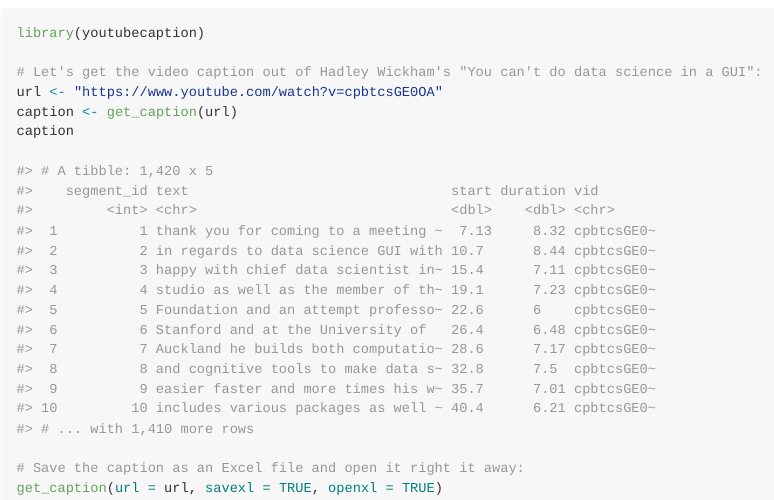
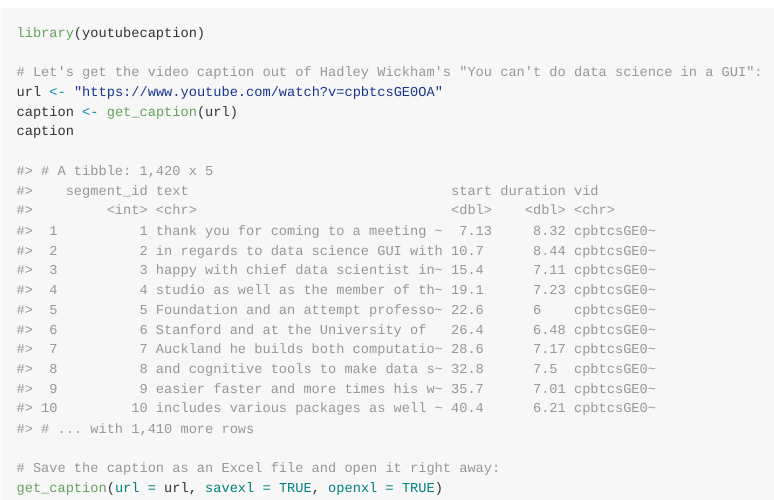
Before and after one commit to jooyoungseo/youtubecaption, an R Markdown document (README.Rmd): the page in a window 1100 px wide, from 1180 px down. The pictures show the output file README.md that the author committed with the source, drawn offline in the style of GitHub; badge pictures from the web are left out.

````diff
--- a/README.Rmd
+++ b/README.Rmd
@@ -87,6 +87,6 @@
 #> 10         10 includes various packages as well ~ 40.4      6.21 cpbtcsGE0~
 #> # ... with 1,410 more rows
 
-# Save the caption as an Excel file and open it right it away:
+# Save the caption as an Excel file and open it right away:
 get_caption(url = url, savexl = TRUE, openxl = TRUE)
 ```
````
Also changed, not shown: README.md, docs/pkgdown.yml, 5 other files.
